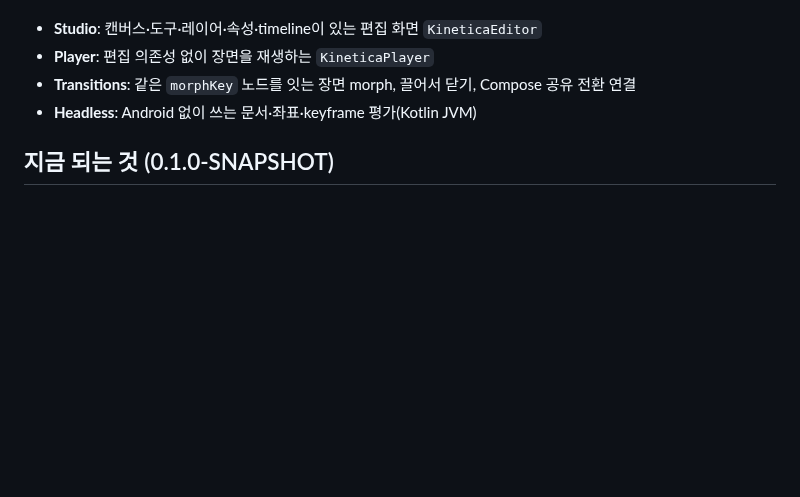
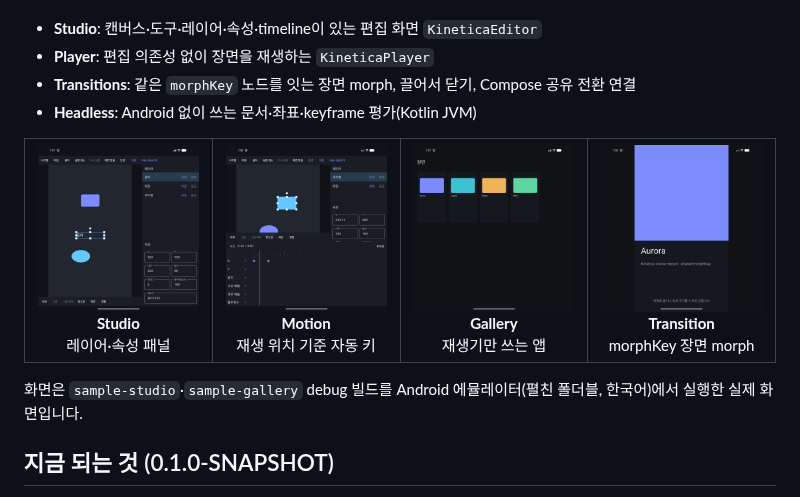
Before and after one commit to Naury74/Kinetica-Kit-SDK, a Markdown page: README.md, the part around the change. Rendered like a GitHub page; pictures changed too: docs/images/screen-gallery.png (added), docs/images/screen-motion.png (added), docs/images/screen-studio.png (added); blank space fills up the shorter version.

Commit message:
docs: 에뮬레이터에서 찍은 편집·모션·갤러리·전환 화면을 README에 추가
- fix(sample): gallery 제목이 어두운 배경에서 검게 보이던 문제

```diff
--- a/README.md
+++ b/README.md
@@ -9,6 +9,17 @@
 - **Player**: 편집 의존성 없이 장면을 재생하는 `KineticaPlayer`
 - **Transitions**: 같은 `morphKey` 노드를 잇는 장면 morph, 끌어서 닫기, Compose 공유 전환 연결
 - **Headless**: Android 없이 쓰는 문서·좌표·keyframe 평가(Kotlin JVM)
+
+<table>
+  <tr>
+    <td align="center" width="25%"><img src="docs/images/screen-studio.png" width="240" alt="편집 화면"><br><b>Studio</b><br>레이어·속성 패널</td>
+    <td align="center" width="25%"><img src="docs/images/screen-motion.png" width="240" alt="모션 편집"><br><b>Motion</b><br>재생 위치 기준 자동 키</td>
+    <td align="center" width="25%"><img src="docs/images/screen-gallery.png" width="240" alt="장면 목록"><br><b>Gallery</b><br>재생기만 쓰는 앱</td>
+    <td align="center" width="25%"><img src="docs/images/screen-transition.png" width="240" alt="장면 전환"><br><b>Transition</b><br>morphKey 장면 morph</td>
+  </tr>
+</table>
+
+화면은 `sample-studio`·`sample-gallery` debug 빌드를 Android 에뮬레이터(펼친 폴더블, 한국어)에서 실행한 실제 화면입니다.
 
 ## 지금 되는 것 (0.1.0-SNAPSHOT)
 
```
Also changed, not shown: 1 other file.
